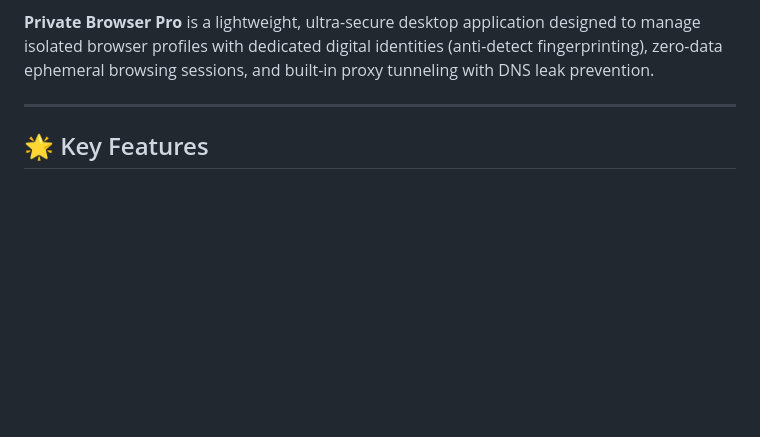
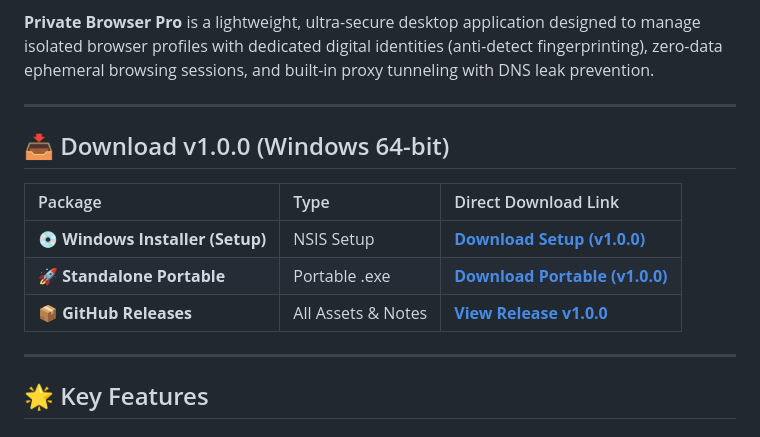
Before and after one commit to jozmoz/private-browser-pro, a Markdown page: README.md, the part around the change. GitHub-like rendering; blank space fills up the shorter version.

```diff
--- a/README.md
+++ b/README.md
@@ -12,6 +12,16 @@
 > 🌐 **Language:** **English** | [🇮🇷 **مشاهده مستندات به زبان فارسی (Persian README)**](README_FA.md)
 
 **Private Browser Pro** is a lightweight, ultra-secure desktop application designed to manage isolated browser profiles with dedicated digital identities (anti-detect fingerprinting), zero-data ephemeral browsing sessions, and built-in proxy tunneling with DNS leak prevention.
+
+---
+
+## 📥 Download v1.0.0 (Windows 64-bit)
+
+| Package | Type | Direct Download Link |
+| :--- | :--- | :--- |
+| 💿 **Windows Installer (Setup)** | NSIS Setup | [**Download Setup (v1.0.0)**](https://github.com/jozmoz/private-browser-pro/releases/download/v1.0.0/Private.Browser.Pro.Setup.1.0.0.exe) |
+| 🚀 **Standalone Portable** | Portable .exe | [**Download Portable (v1.0.0)**](https://github.com/jozmoz/private-browser-pro/releases/download/v1.0.0/Private.Browser.Pro.1.0.0.portable.exe) |
+| 📦 **GitHub Releases** | All Assets & Notes | [**View Release v1.0.0**](https://github.com/jozmoz/private-browser-pro/releases/tag/v1.0.0) |
 
 ---
 
```
Also changed, not shown: README_FA.md (+10 -0 lines).
